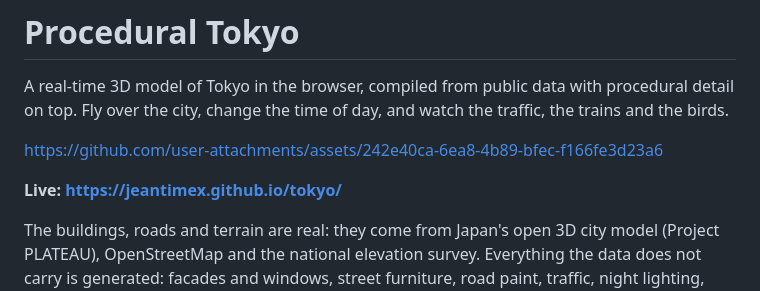
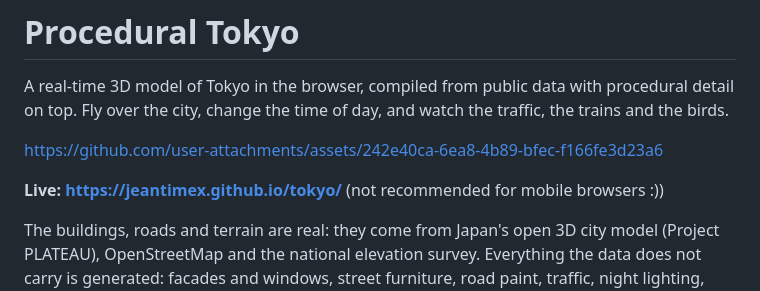
Before and after one commit to NAGA-29/tokyo, a Markdown page: README.md, the part around the change. GitHub-like rendering.

Commit message:
Update live link note in README
Added a note about mobile browser compatibility.

```diff
--- a/README.md
+++ b/README.md
@@ -5,7 +5,7 @@ Fly over the city, change the time of day, and watch the traffic, the trains and
 
 https://github.com/user-attachments/assets/242e40ca-6ea8-4b89-bfec-f166fe3d23a6
 
-**Live: https://jeantimex.github.io/tokyo/**
+**Live: https://jeantimex.github.io/tokyo/** (not recommended for mobile browsers :))
 
 The buildings, roads and terrain are real: they come from Japan's open 3D city model (Project PLATEAU),
 OpenStreetMap and the national elevation survey. Everything the data does not carry is generated:
```
